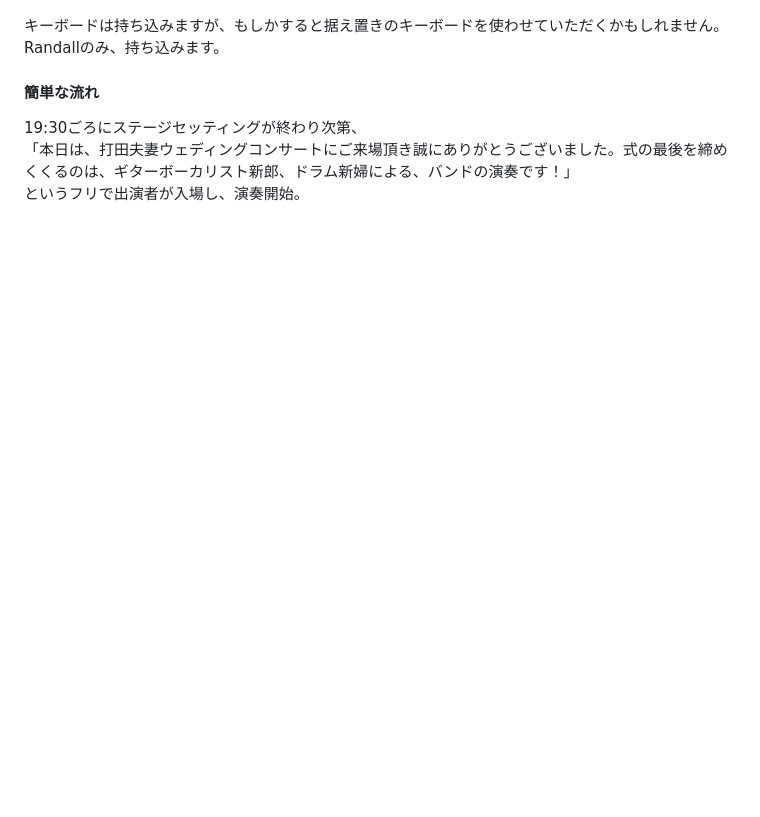
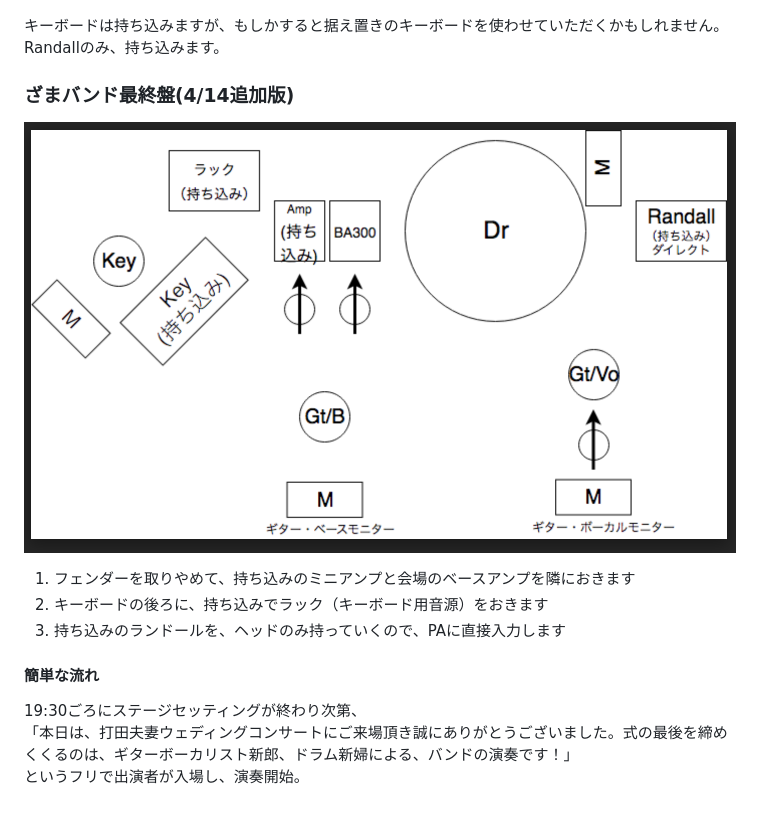
Before and after one commit to adawarp/uchida-wedding-party, a Markdown page: detail/setting.md, the part around the change. GitHub-like rendering; pictures changed too: assets/zama-band-02.png (added); blank space fills up the shorter version.

Commit message:
fix(band-setting): change zama-band setting

```diff
--- a/detail/setting.md
+++ b/detail/setting.md
@@ -37,6 +37,15 @@
 キーボードは持ち込みますが、もしかすると据え置きのキーボードを使わせていただくかもしれません。
 Randallのみ、持ち込みます。
 
+### ざまバンド最終盤(4/14追加版)
+
+![](../assets/zama-band-02.png)
+
+1. フェンダーを取りやめて、持ち込みのミニアンプと会場のベースアンプを隣におきます
+2. キーボードの後ろに、持ち込みでラック（キーボード用音源）をおきます
+3. 持ち込みのランドールを、ヘッドのみ持っていくので、PAに直接入力します
+
+
 #### 簡単な流れ
 
 19:30ごろにステージセッティングが終わり次第、
```
